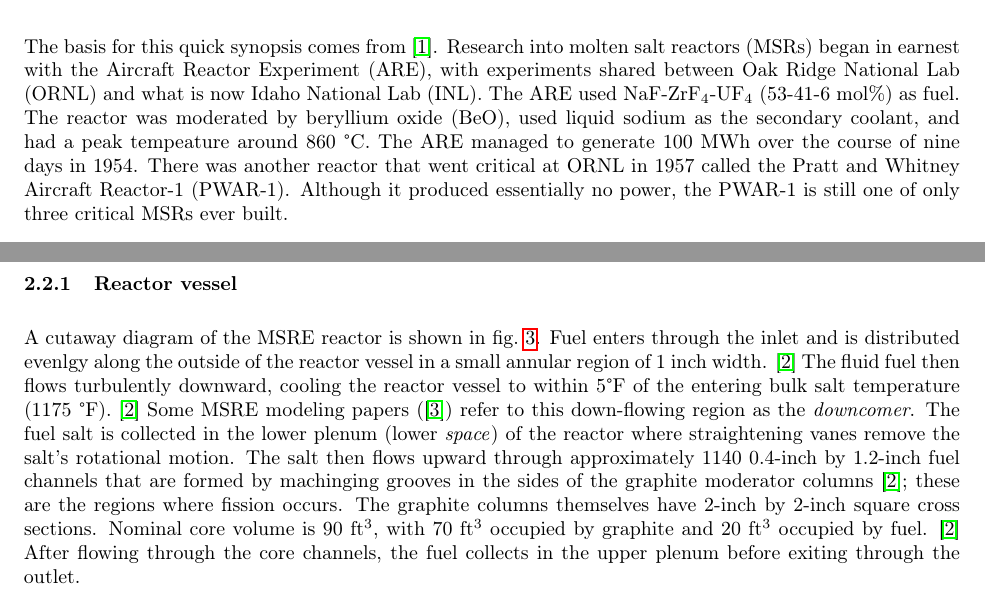
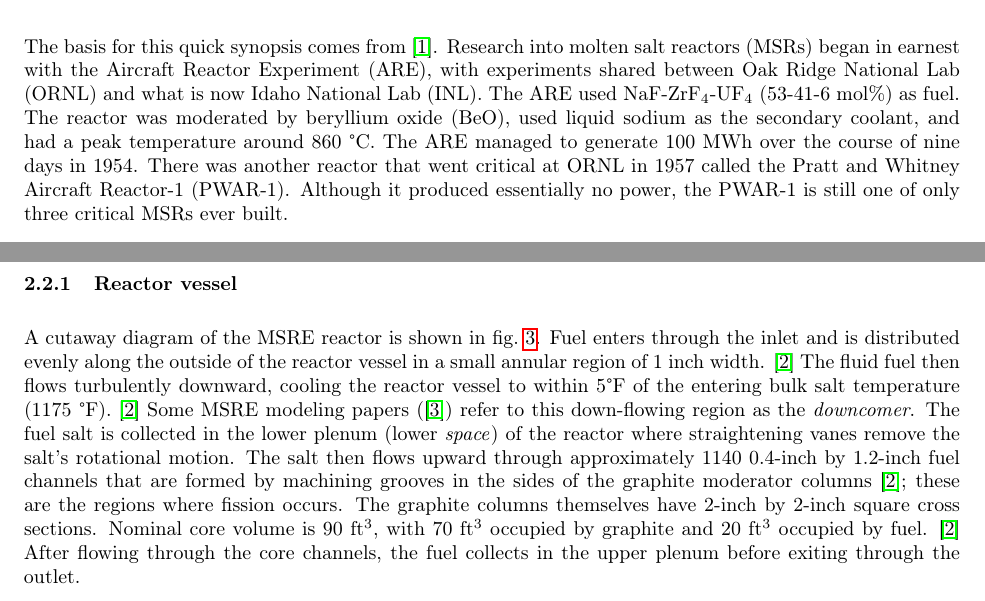
Before and after one commit to arfc/MSR-design, a LaTeX document (MSR-design.tex): two parts of pages 1 and 4 of 15, joined at a grey line, cut so that both start at the same text. Compiled offline with pdfLaTeX.

Commit message:
spellcheck

```diff
--- a/MSR-design.tex
+++ b/MSR-design.tex
@@ -44,7 +44,7 @@ in earnest with the Aircraft Reactor Experiment (ARE), with experiments shared
 between Oak Ridge National Lab (ORNL) and what is now Idaho National Lab
 (INL). The ARE used NaF-ZrF$_4$-UF$_4$ (53-41-6 mol\%) as fuel. The reactor was
 moderated by beryllium oxide (BeO), used liquid sodium as the secondary coolant,
-and had a peak tempeature around 860 \textdegree C. The ARE managed to generate
+and had a peak temperature around 860 \textdegree C. The ARE managed to generate
 100 MWh over the course of nine days in 1954. There was another reactor that
 went critical at ORNL in 1957 called the Pratt and Whitney Aircraft Reactor-1
 (PWAR-1). Although it produced essentially no power, the PWAR-1 is still one of
@@ -90,7 +90,7 @@ PWAR-1, and MSRE are the only critical MSRs ever operated.
 \subsubsection{Reactor vessel}
 
 A cutaway diagram of the MSRE reactor is shown in \cref{fig:MSRE_reactor}. Fuel
-enters through the inlet and is distributed evenlgy along the outside of the
+enters through the inlet and is distributed evenly along the outside of the
 reactor vessel in a small annular region of 1 inch
 width. \cite{robertson_msre_1965} The fluid fuel then flows turbulently
 downward, cooling the reactor vessel to within 5\textdegree F of the entering
@@ -99,7 +99,7 @@ modeling papers (\cite{kophazi_development_????}) refer to this down-flowing
 region as the \textit{downcomer}. The fuel salt is collected in the lower plenum
 (lower \textit{space}) of the reactor where straightening vanes remove the
 salt's rotational motion. The salt then flows upward through approximately 1140
-0.4-inch by 1.2-inch fuel channels that are formed by machinging grooves in the
+0.4-inch by 1.2-inch fuel channels that are formed by machining grooves in the
 sides of the graphite moderator columns \cite{robertson_msre_1965}; these are the
 regions where fission occurs. The graphite columns themselves have 2-inch by
 2-inch square cross sections. Nominal core volume is 90 ft$^3$, with 70 ft$^3$
```
